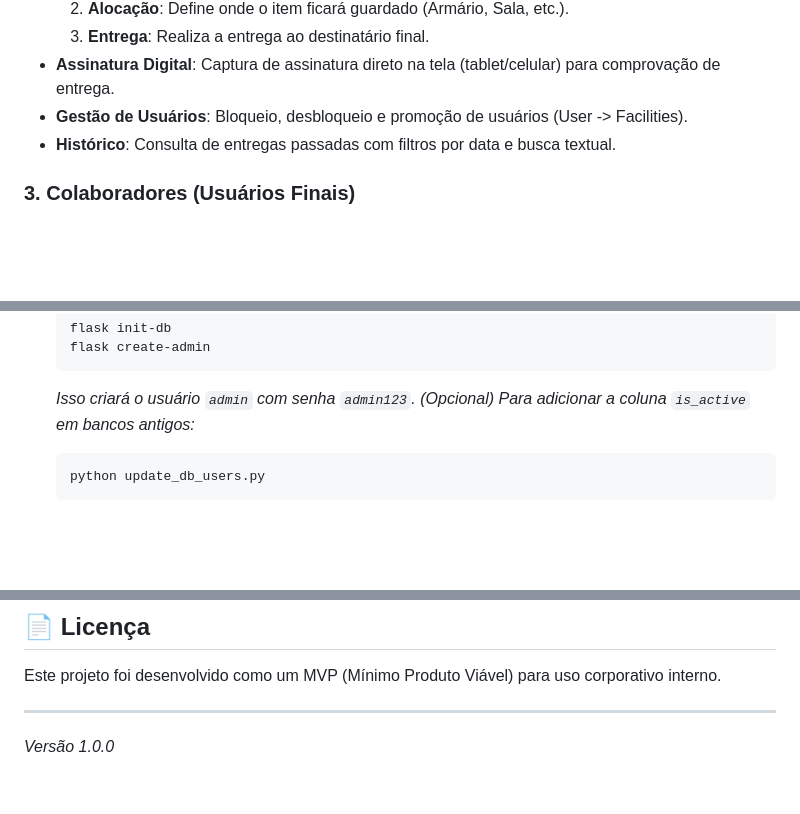
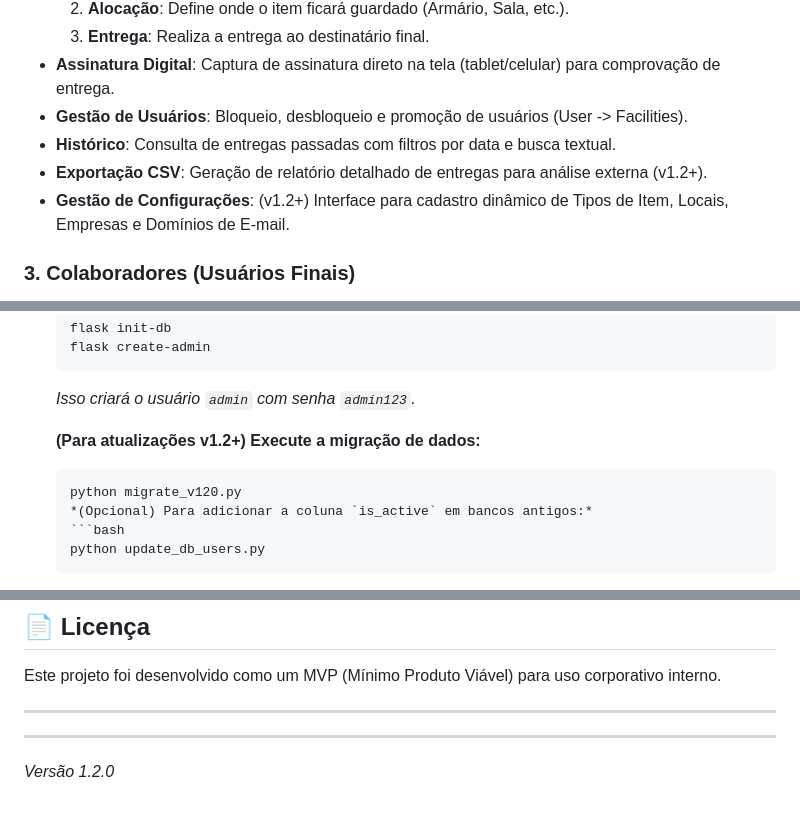
Before and after one commit to paduladiego/AeroPost, a Markdown page: README.md, 3 parts joined by grey strips. Rendered like a GitHub page; blank space fills up the shorter version.

Commit message:
Docs: Atualiza README para v1.2.0

````diff
--- a/README.md
+++ b/README.md
@@ -20,6 +20,8 @@ O AeroPost é uma aplicação web desenvolvida para otimizar o fluxo de recebime
 - **Assinatura Digital**: Captura de assinatura direto na tela (tablet/celular) para comprovação de entrega.
 - **Gestão de Usuários**: Bloqueio, desbloqueio e promoção de usuários (User -> Facilities).
 - **Histórico**: Consulta de entregas passadas com filtros por data e busca textual.
+- **Exportação CSV**: Geração de relatório detalhado de entregas para análise externa (v1.2+).
+- **Gestão de Configurações**: (v1.2+) Interface para cadastro dinâmico de Tipos de Item, Locais, Empresas e Domínios de E-mail.
 
 ### 3. Colaboradores (Usuários Finais)
 - **Auto-cadastro**: Registro permitido apenas para domínios corporativos autorizados (`@dex.co`, `@deca.com.br`, etc.).
@@ -61,6 +63,10 @@ O AeroPost é uma aplicação web desenvolvida para otimizar o fluxo de recebime
     flask create-admin
     ```
     *Isso criará o usuário `admin` com senha `admin123`.*
+
+    **(Para atualizações v1.2+) Execute a migração de dados:**
+    ```bash
+    python migrate_v120.py
     *(Opcional) Para adicionar a coluna `is_active` em bancos antigos:*
     ```bash
     python update_db_users.py
@@ -86,4 +92,5 @@ O AeroPost é uma aplicação web desenvolvida para otimizar o fluxo de recebime
 Este projeto foi desenvolvido como um MVP (Mínimo Produto Viável) para uso corporativo interno.
 
 ---
-*Versão 1.0.0*
+---
+*Versão 1.2.0*
````
